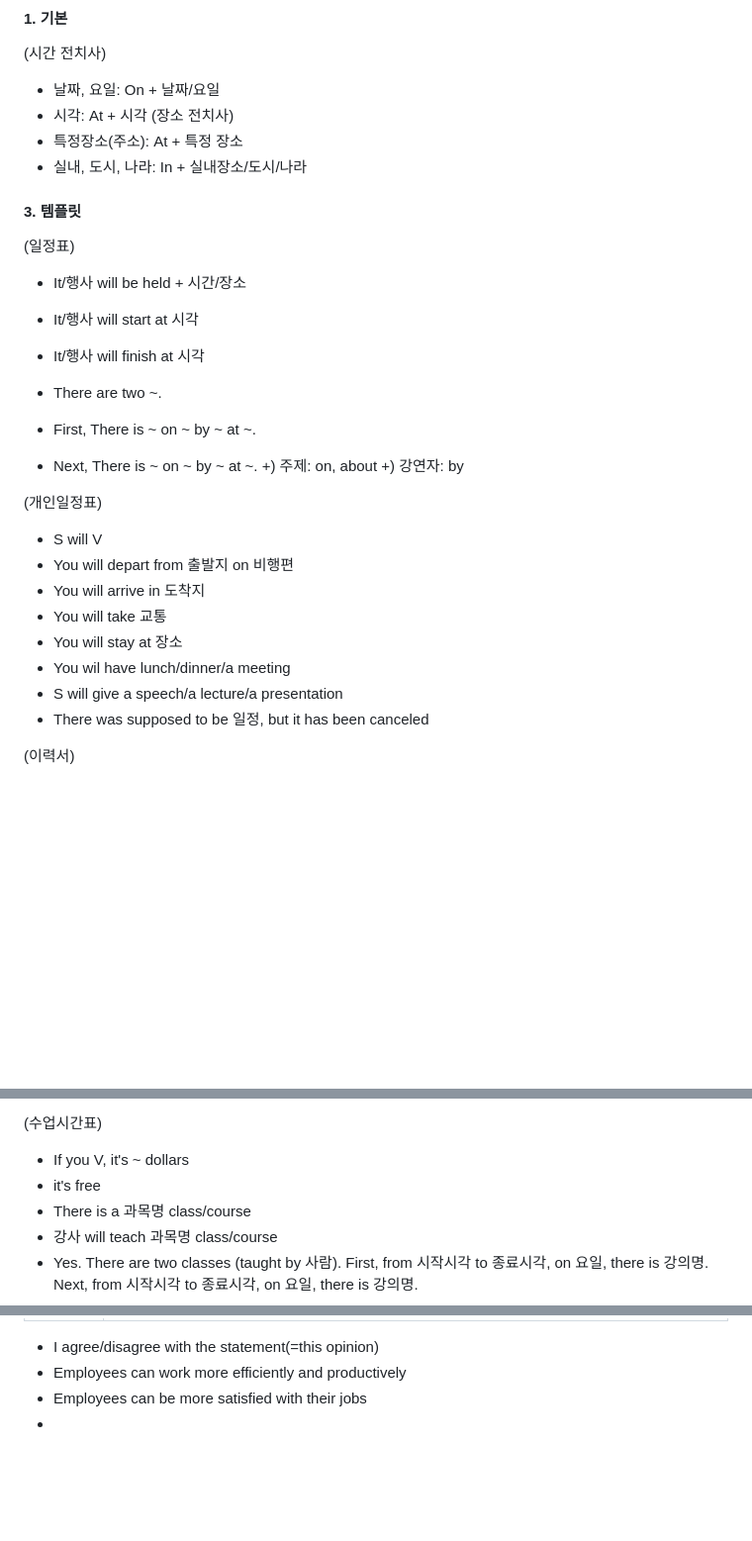
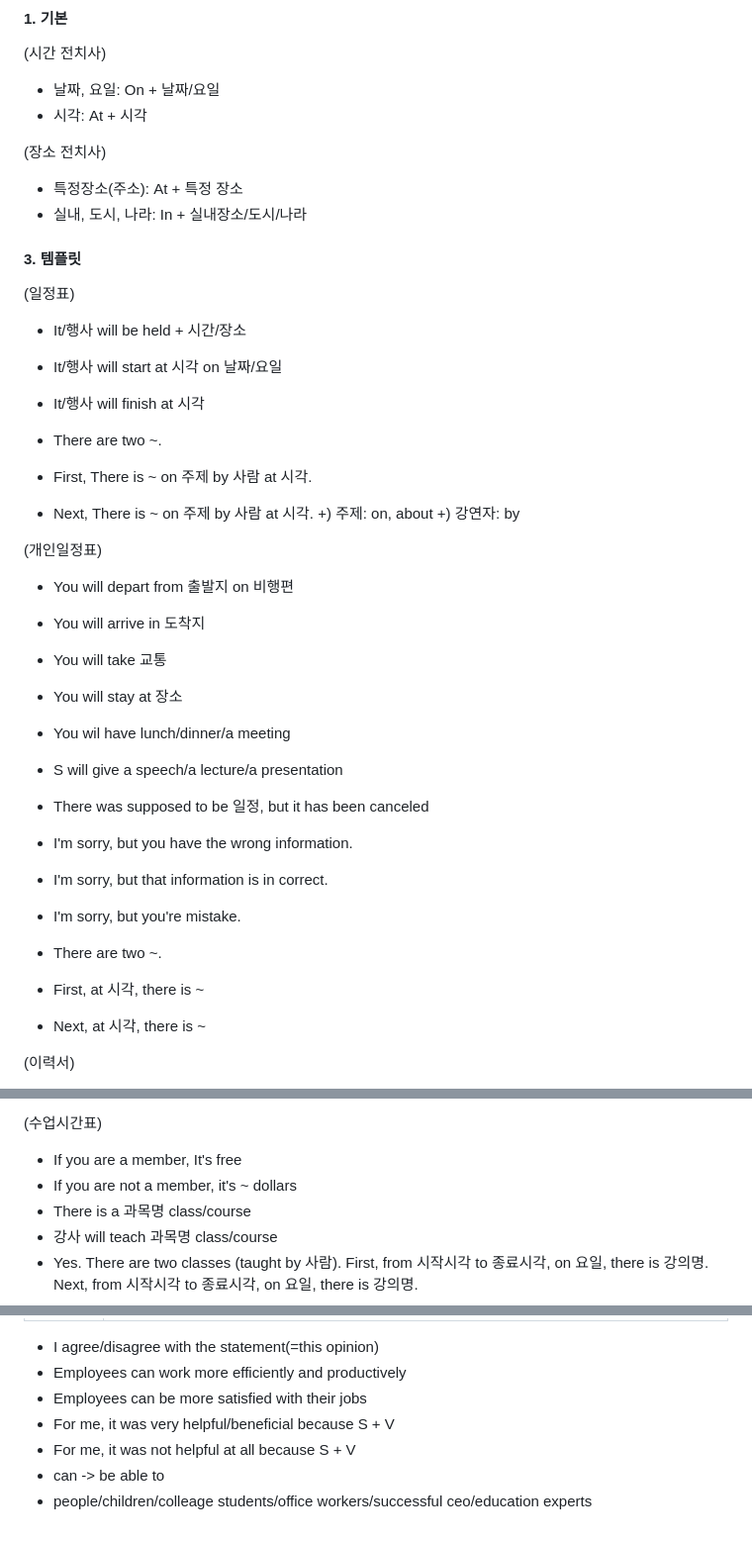
Before and after one commit to cogito30/english_study, a Markdown page: 01_toeic_speaking/summary.md, 3 parts joined by grey strips. Shown at 99% size. GitHub-like rendering; blank space fills up the shorter version.

```diff
--- a/01_toeic_speaking/summary.md
+++ b/01_toeic_speaking/summary.md
@@ -258,6 +258,7 @@
 (시간 전치사)
 - 날짜, 요일: On + 날짜/요일
 - 시각: At + 시각
+
 (장소 전치사)
 - 특정장소(주소): At + 특정 장소
 - 실내, 도시, 나라: In + 실내장소/도시/나라
@@ -265,17 +266,16 @@
 #### 3. 템플릿
 (일정표)
 - It/행사 will be held + 시간/장소
-- It/행사 will start at 시각
+- It/행사 will start at 시각 on 날짜/요일
 - It/행사 will finish at 시각
 
 - There are two ~.
-- First, There is ~ on ~ by ~ at ~.
-- Next, There is ~ on ~ by ~ at ~.
+- First, There is ~ on 주제 by 사람 at 시각.
+- Next, There is ~ on 주제 by 사람 at 시각.
 +) 주제: on, about
 +) 강연자: by
 
 (개인일정표)
-- S will V
 - You will depart from 출발지 on 비행편
 - You will arrive in 도착지
 - You will take 교통
@@ -283,6 +283,13 @@
 - You wil have lunch/dinner/a meeting
 - S will give a speech/a lecture/a presentation
 - There was supposed to be 일정, but it has been canceled
+- I'm sorry, but you have the wrong information.
+- I'm sorry, but that information is in correct.
+- I'm sorry, but you're mistake.
+
+- There are two ~.
+- First, at 시각, there is ~
+- Next, at 시각, there is ~
 
 (이력서)
 - He/She got a bachelor's/master's degree in 전공 from 학교 in 년도
@@ -298,8 +305,8 @@
 - Yes, First, from 시작시각 to 종료시각, there is an interview with 사람 from 이전직장. Second, from 시작시각 to 종료시각, there is an interview with 사람 from 이전직장
 
 (수업시간표)
-- If you V, it's ~ dollars
-- it's free
+- If you are a member, It's free
+- If you are not a member, it's ~ dollars
 - There is a 과목명 class/course
 - 강사 will teach 과목명 class/course
 - Yes. There are two classes (taught by 사람). First, from 시작시각 to 종료시각, on 요일, there is 강의명. Next, from 시작시각 to 종료시각, on 요일, there is 강의명.
@@ -326,4 +333,7 @@
 - I agree/disagree with the statement(=this opinion)
 - Employees can work more efficiently and productively
 - Employees can be more satisfied with their jobs
--
+- For me, it was very helpful/beneficial because S + V
+- For me, it was not helpful at all because S + V
+- can -> be able to
+- people/children/colleage students/office workers/successful ceo/education experts
```
